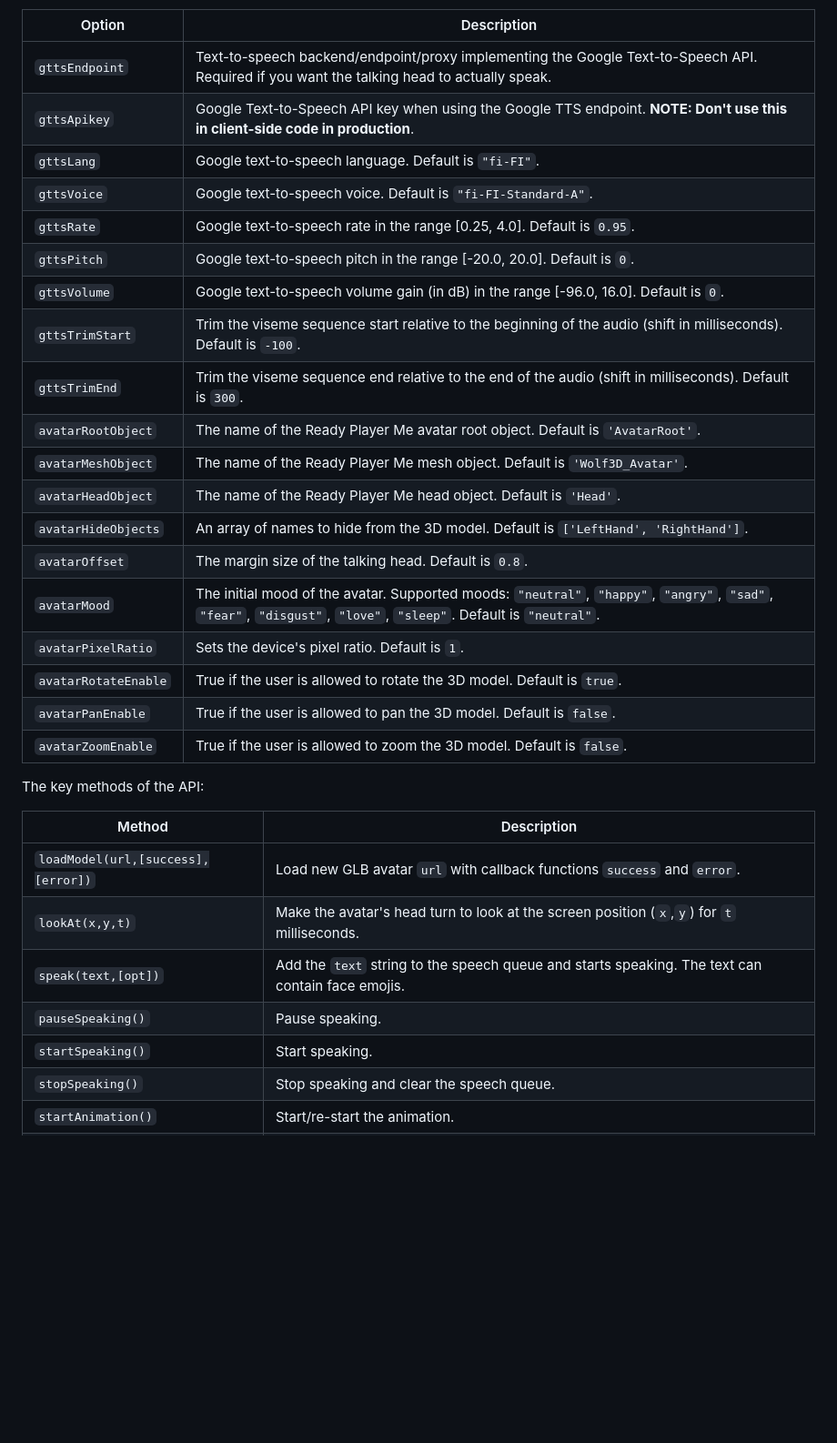
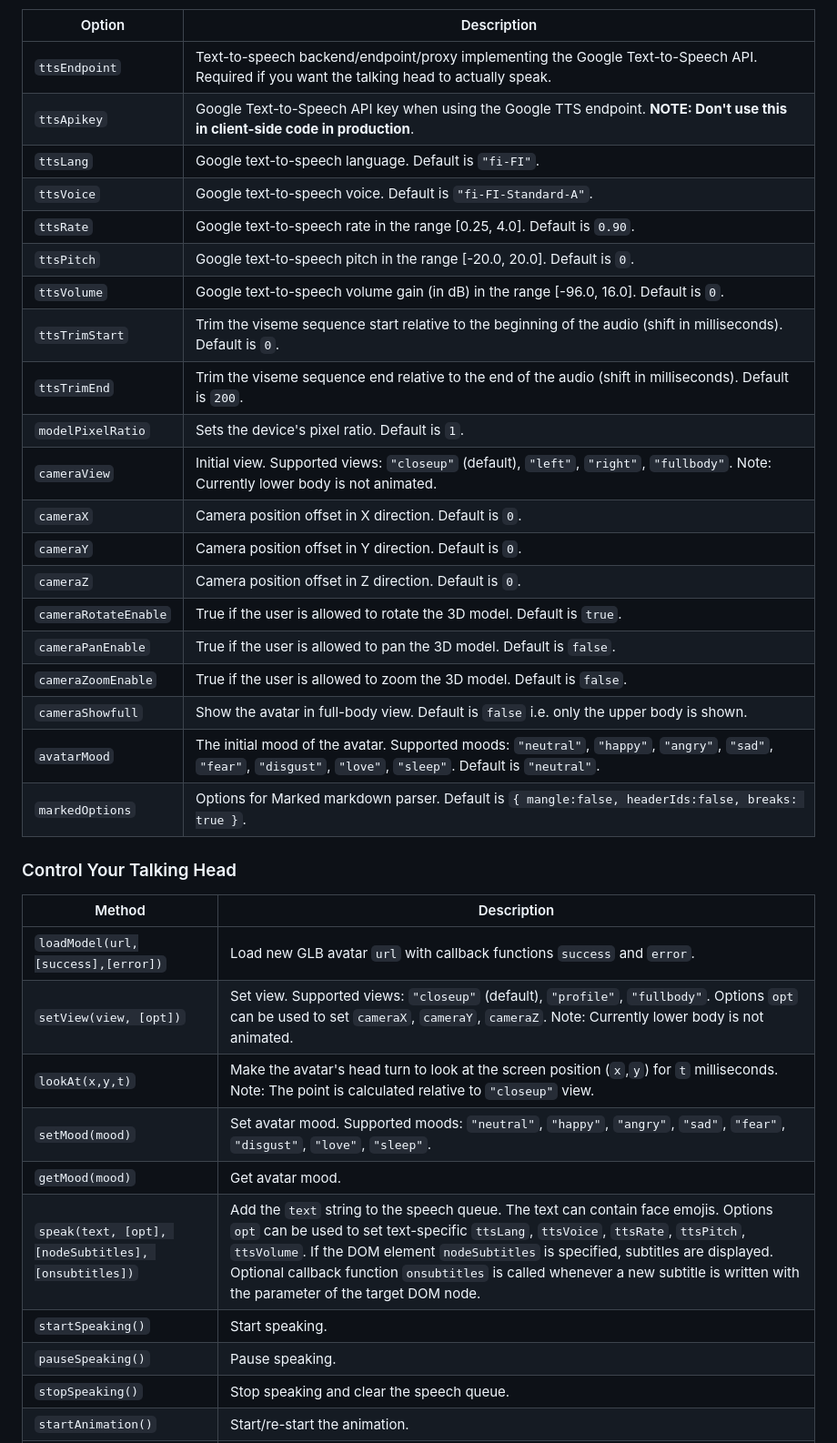
Before and after one commit to met4citizen/TalkingHead, a Markdown page: README.md, the part around the change printed below. Shown: that part at 91% size. GitHub-like rendering; blank space fills up the shorter version.

```diff
--- a/README.md
+++ b/README.md
@@ -33,35 +38,39 @@ The supported options are as follows:
 
 Option | Description
 --- | ---
-`gttsEndpoint` | Text-to-speech backend/endpoint/proxy implementing the Google Text-to-Speech API. Required if you want the talking head to actually speak.
-`gttsApikey` | Google Text-to-Speech API key when using the Google TTS endpoint. **NOTE: Don't use this in client-side code in production**.
-`gttsLang` | Google text-to-speech language. Default is `"fi-FI"`.
-`gttsVoice` | Google text-to-speech voice. Default is `"fi-FI-Standard-A"`.
-`gttsRate` | Google text-to-speech rate in the range [0.25, 4.0]. Default is `0.95`.
-`gttsPitch` | Google text-to-speech pitch in the range [-20.0, 20.0]. Default is `0`.
-`gttsVolume` | Google text-to-speech volume gain (in dB) in the range [-96.0, 16.0]. Default is `0`.
-`gttsTrimStart` | Trim the viseme sequence start relative to the beginning of the audio (shift in milliseconds). Default is `-100`.
-`gttsTrimEnd`| Trim the viseme sequence end relative to the end of the audio (shift in milliseconds). Default is `300`.
-`avatarRootObject` | The name of the Ready Player Me avatar root object. Default is `'AvatarRoot'`.
-`avatarMeshObject` | The name of the Ready Player Me mesh object. Default is `'Wolf3D_Avatar'`.
-`avatarHeadObject` | The name of the Ready Player Me head object. Default is `'Head'`.
-`avatarHideObjects` | An array of names to hide from the 3D model. Default is `['LeftHand', 'RightHand']`.
-`avatarOffset` | The margin size of the talking head. Default is `0.8`.
+`ttsEndpoint` | Text-to-speech backend/endpoint/proxy implementing the Google Text-to-Speech API. Required if you want the talking head to actually speak.
+`ttsApikey` | Google Text-to-Speech API key when using the Google TTS endpoint. **NOTE: Don't use this in client-side code in production**.
+`ttsLang` | Google text-to-speech language. Default is `"fi-FI"`.
+`ttsVoice` | Google text-to-speech voice. Default is `"fi-FI-Standard-A"`.
+`ttsRate` | Google text-to-speech rate in the range [0.25, 4.0]. Default is `0.90`.
+`ttsPitch` | Google text-to-speech pitch in the range [-20.0, 20.0]. Default is `0`.
+`ttsVolume` | Google text-to-speech volume gain (in dB) in the range [-96.0, 16.0]. Default is `0`.
+`ttsTrimStart` | Trim the viseme sequence start relative to the beginning of the audio (shift in milliseconds). Default is `0`.
+`ttsTrimEnd`| Trim the viseme sequence end relative to the end of the audio (shift in milliseconds). Default is `200`.
+`modelPixelRatio` | Sets the device's pixel ratio. Default is `1`.
+`cameraView` | Initial view. Supported views: `"closeup"` (default), `"left"`, `"right"`, `"fullbody"`. Note: Currently lower body is not animated.
+`cameraX` | Camera position offset in X direction. Default is `0`.
+`cameraY` | Camera position offset in Y direction. Default is `0`.
+`cameraZ` | Camera position offset in Z direction. Default is `0`.
+`cameraRotateEnable` | True if the user is allowed to rotate the 3D model. Default is `true`.
+`cameraPanEnable` | True if the user is allowed to pan the 3D model. Default is `false`.
+`cameraZoomEnable` | True if the user is allowed to zoom the 3D model. Default is `false`.
+`cameraShowfull` | Show the avatar in full-body view. Default is `false` i.e. only the upper body is shown.
 `avatarMood` | The initial mood of the avatar. Supported moods: `"neutral"`, `"happy"`, `"angry"`, `"sad"`, `"fear"`, `"disgust"`, `"love"`, `"sleep"`. Default is `"neutral"`.
-`avatarPixelRatio` | Sets the device's pixel ratio. Default is `1`.
-`avatarRotateEnable` | True if the user is allowed to rotate the 3D model. Default is `true`.
-`avatarPanEnable` | True if the user is allowed to pan the 3D model. Default is `false`.
-`avatarZoomEnable` | True if the user is allowed to zoom the 3D model. Default is `false`.
+`markedOptions` | Options for Marked markdown parser. Default is `{ mangle:false, headerIds:false, breaks: true }`.
 
-The key methods of the API:
+### Control Your Talking Head
 
 Method | Description
 --- | ---
 `loadModel(url,[success],[error])` | Load new GLB avatar `url` with callback functions `success` and `error`.
-`lookAt(x,y,t)` | Make the avatar's head turn to look at the screen position (`x`,`y`) for `t` milliseconds.
-`speak(text,[opt])` | Add the `text` string to the speech queue and starts speaking. The text can contain face emojis.
+`setView(view, [opt])` | Set view. Supported views: `"closeup"` (default), `"profile"`, `"fullbody"`. Options `opt` can be used to set `cameraX`, `cameraY`, `cameraZ`. Note: Currently lower body is not animated.
+`lookAt(x,y,t)` | Make the avatar's head turn to look at the screen position (`x`,`y`) for `t` milliseconds. Note: The point is calculated relative to `"closeup"` view.
+`setMood(mood)` | Set avatar mood. Supported moods: `"neutral"`, `"happy"`, `"angry"`, `"sad"`, `"fear"`, `"disgust"`, `"love"`, `"sleep"`.
+`getMood(mood)` | Get avatar mood.
+`speak(text, [opt], [nodeSubtitles], [onsubtitles])` | Add the `text` string to the speech queue. The text can contain face emojis. Options `opt` can be used to set text-specific `ttsLang`, `ttsVoice`, `ttsRate`, `ttsPitch`, `ttsVolume`. If the DOM element `nodeSubtitles` is specified, subtitles are displayed. Optional callback function `onsubtitles` is called whenever a new subtitle is written with the parameter of the target DOM node.
+`startSpeaking()` | Start speaking.
 `pauseSpeaking()` | Pause speaking.
-`startSpeaking()` | Start speaking.
 `stopSpeaking()` | Stop speaking and clear the speech queue.
 `startAnimation()` | Start/re-start the animation.
 `stopAnimation()` | Stop the animation.
```
Also changed, not shown: other parts of README.md (+30 -15 lines), screenshot.jpg, 2 other files.
